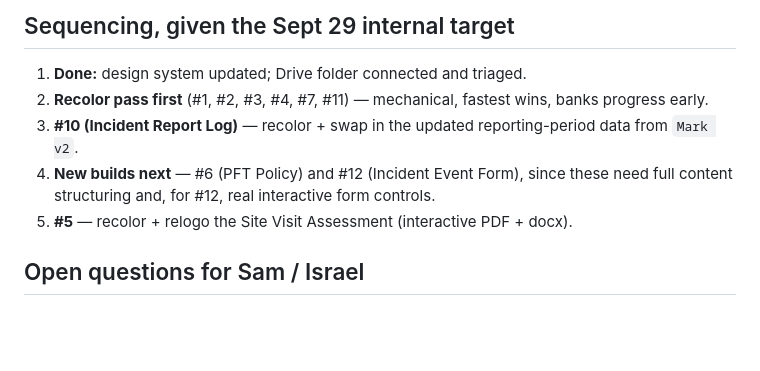
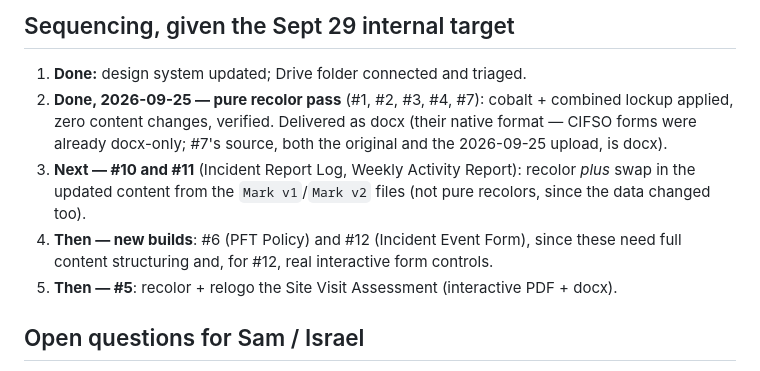
Before and after one commit to ideltoro05/valletta-design-system, a Markdown page: COBALT_REBRAND_PLAN.md, the part around the change. GitHub-like rendering; blank space fills up the shorter version.

Commit message:
Mark the pure recolor pass (#1-4, #7) complete in the rebrand plan
Co-Authored-By: Claude Sonnet 5 <noreply@anthropic.com>
Claude-Session: https://claude.ai/code/session_01MW2NfkMi5UUsKy9x4vEp7k

```diff
--- a/COBALT_REBRAND_PLAN.md
+++ b/COBALT_REBRAND_PLAN.md
@@ -54,13 +54,16 @@ reference, not treated as one of the 12 deliverables unless Sam says otherwise.
 ## Sequencing, given the Sept 29 internal target
 
 1. **Done:** design system updated; Drive folder connected and triaged.
-2. **Recolor pass first** (#1, #2, #3, #4, #7, #11) — mechanical, fastest wins, banks
-   progress early.
-3. **#10 (Incident Report Log)** — recolor + swap in the updated reporting-period data
-   from `Mark v2`.
-4. **New builds next** — #6 (PFT Policy) and #12 (Incident Event Form), since these
+2. **Done, 2026-09-25 — pure recolor pass** (#1, #2, #3, #4, #7): cobalt + combined
+   lockup applied, zero content changes, verified. Delivered as docx (their native
+   format — CIFSO forms were already docx-only; #7's source, both the original and
+   the 2026-09-25 upload, is docx).
+3. **Next — #10 and #11** (Incident Report Log, Weekly Activity Report): recolor
+   *plus* swap in the updated content from the `Mark v1`/`Mark v2` files (not pure
+   recolors, since the data changed too).
+4. **Then — new builds**: #6 (PFT Policy) and #12 (Incident Event Form), since these
    need full content structuring and, for #12, real interactive form controls.
-5. **#5** — recolor + relogo the Site Visit Assessment (interactive PDF + docx).
+5. **Then — #5**: recolor + relogo the Site Visit Assessment (interactive PDF + docx).
 
 ## Open questions for Sam / Israel
 
```
